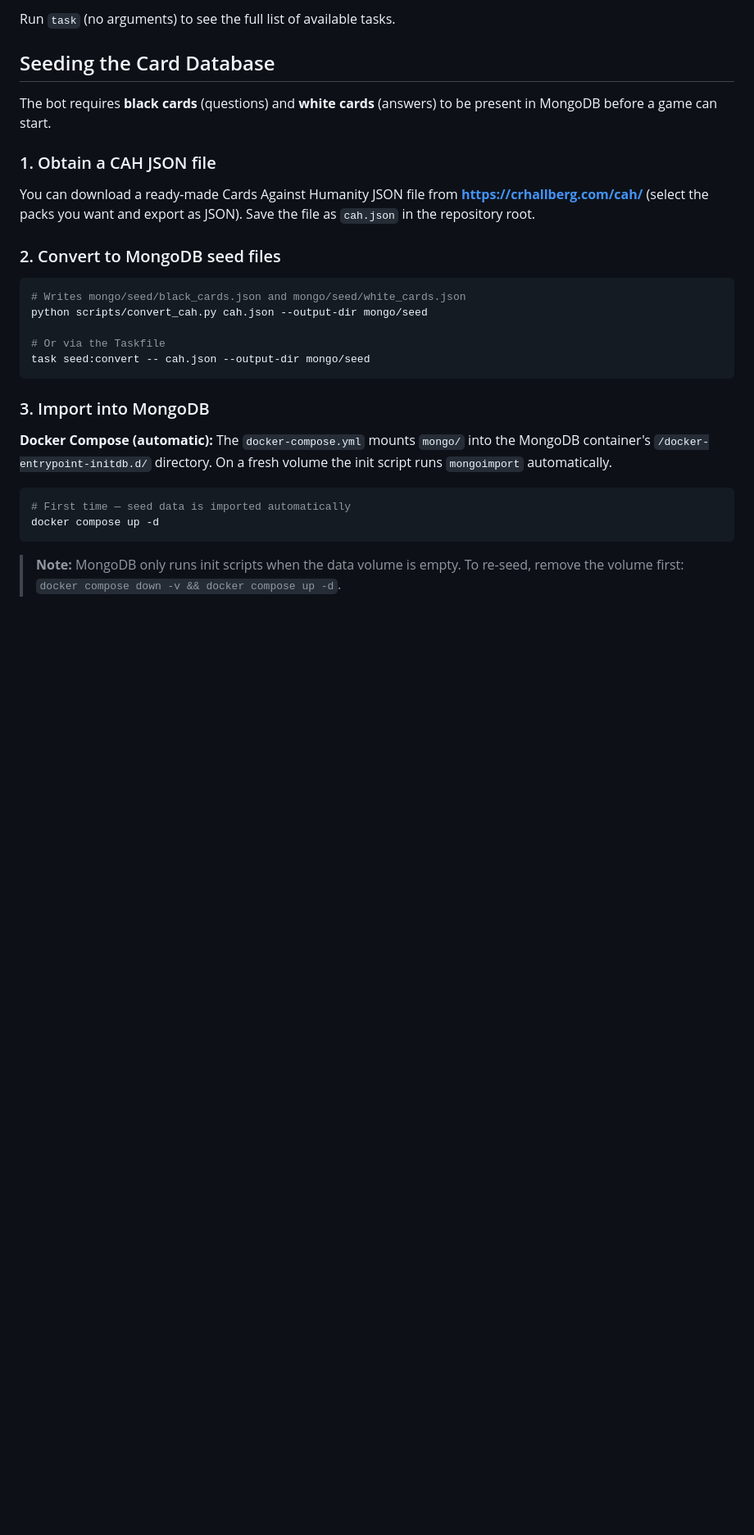
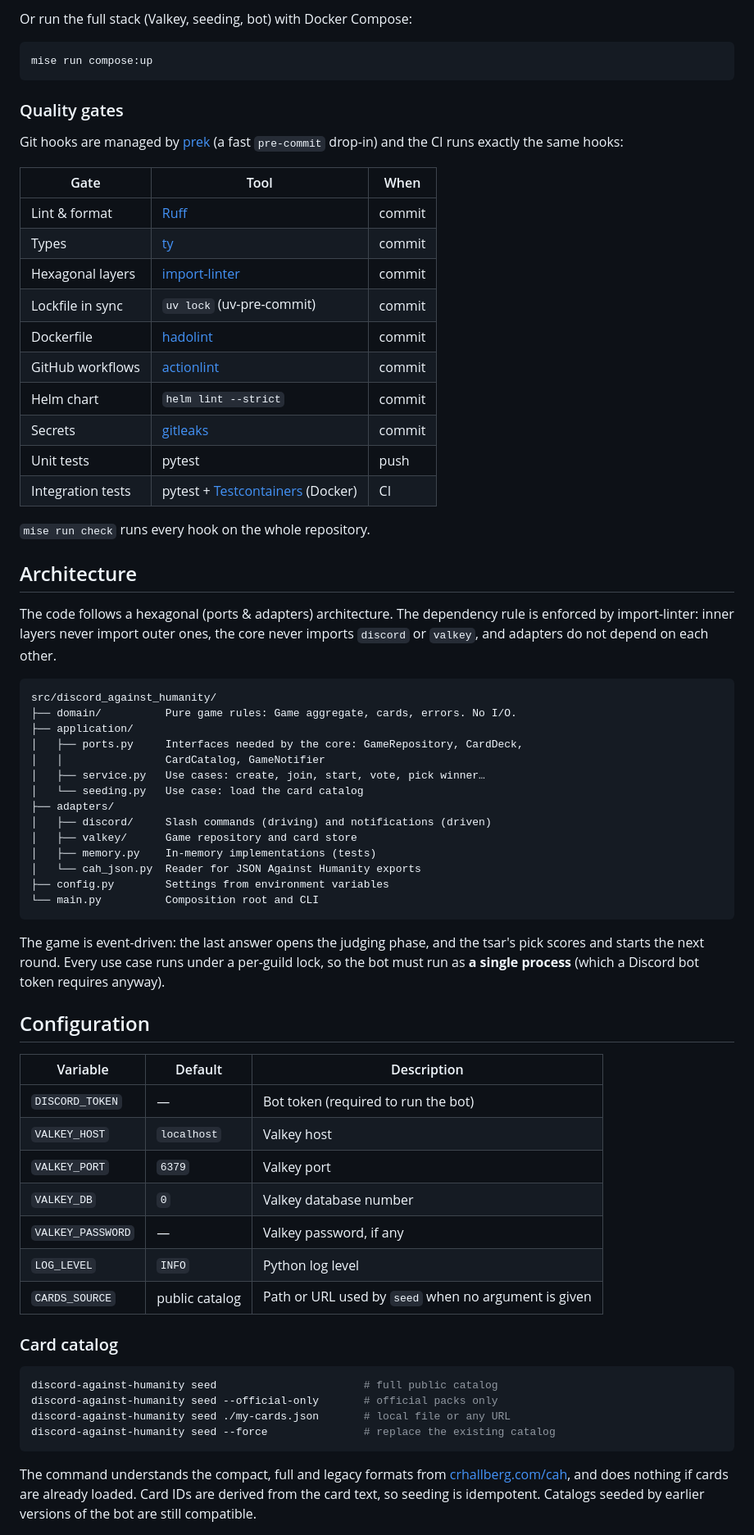
Before and after one commit to Wihrt/discord_against_humanity, a Markdown page: README.md, the part around one of its changes. Shown at 82% size. GitHub-like rendering; blank space fills up the shorter version.

Commit message:
Rewrite the README for the new architecture and tooling
Co-Authored-By: Claude Opus 5.5 <noreply@anthropic.com>
Claude-Session: https://claude.ai/code/session_01Maxv1oNiox2sYEzPJPLLuu

````diff
--- a/README.md
+++ b/README.md
@@ -75,39 +63,81 @@ task run           # start the bot locally
 ```
 
-Run `task` (no arguments) to see the full list of available tasks.
-
-## Seeding the Card Database
-
-The bot requires **black cards** (questions) and **white cards** (answers) to
-be present in MongoDB before a game can start.
-
-### 1. Obtain a CAH JSON file
-
-You can download a ready-made Cards Against Humanity JSON file from
-**<https://crhallberg.com/cah/>** (select the packs you want and export as
-JSON).  Save the file as `cah.json` in the repository root.
-
-### 2. Convert to MongoDB seed files
+Or run the full stack (Valkey, seeding, bot) with Docker Compose:
 
 ```bash
-# Writes mongo/seed/black_cards.json and mongo/seed/white_cards.json
-python scripts/convert_cah.py cah.json --output-dir mongo/seed
-
-# Or via the Taskfile
-task seed:convert -- cah.json --output-dir mongo/seed
+mise run compose:up
 ```
 
-### 3. Import into MongoDB
+### Quality gates
 
-**Docker Compose (automatic):** The `docker-compose.yml` mounts `mongo/` into
-the MongoDB container's `/docker-entrypoint-initdb.d/` directory.  On a fresh
-volume the init script runs `mongoimport` automatically.
+Git hooks are managed by [prek](https://prek.j178.dev) (a fast `pre-commit` drop-in) and the CI
+runs exactly the same hooks:
+
+| Gate | Tool | When |
+|------|------|------|
+| Lint & format | [Ruff](https://docs.astral.sh/ruff/) | commit |
+| Types | [ty](https://docs.astral.sh/ty/) | commit |
+| Hexagonal layers | [import-linter](https://import-linter.readthedocs.io) | commit |
+| Lockfile in sync | `uv lock` (uv-pre-commit) | commit |
+| Dockerfile | [hadolint](https://github.com/hadolint/hadolint) | commit |
+| GitHub workflows | [actionlint](https://github.com/rhysd/actionlint) | commit |
+| Helm chart | `helm lint --strict` | commit |
+| Secrets | [gitleaks](https://github.com/gitleaks/gitleaks) | commit |
+| Unit tests | pytest | push |
+| Integration tests | pytest + [Testcontainers](https://testcontainers.com) (Docker) | CI |
+
+`mise run check` runs every hook on the whole repository.
+
+## Architecture
+
+The code follows a hexagonal (ports & adapters) architecture. The dependency rule is enforced
+by import-linter: inner layers never import outer ones, the core never imports `discord` or
+`valkey`, and adapters do not depend on each other.
+
+```
+src/discord_against_humanity/
+├── domain/          Pure game rules: Game aggregate, cards, errors. No I/O.
+├── application/
+│   ├── ports.py     Interfaces needed by the core: GameRepository, CardDeck,
+│   │                CardCatalog, GameNotifier
+│   ├── service.py   Use cases: create, join, start, vote, pick winner…
+│   └── seeding.py   Use case: load the card catalog
+├── adapters/
+│   ├── discord/     Slash commands (driving) and notifications (driven)
+│   ├── valkey/      Game repository and card store
+│   ├── memory.py    In-memory implementations (tests)
+│   └── cah_json.py  Reader for JSON Against Humanity exports
+├── config.py        Settings from environment variables
+└── main.py          Composition root and CLI
+```
+
+The game is event-driven: the last answer opens the judging phase, and the tsar's pick scores and
+starts the next round. Every use case runs under a per-guild lock, so the bot must run as
+**a single process** (which a Discord bot token requires anyway).
+
+## Configuration
+
+| Variable | Default | Description |
+|----------|---------|-------------|
+| `DISCORD_TOKEN` | — | Bot token (required to run the bot) |
+| `VALKEY_HOST` | `localhost` | Valkey host |
+| `VALKEY_PORT` | `6379` | Valkey port |
+| `VALKEY_DB` | `0` | Valkey database number |
+| `VALKEY_PASSWORD` | — | Valkey password, if any |
+| `LOG_LEVEL` | `INFO` | Python log level |
+| `CARDS_SOURCE` | public catalog | Path or URL used by `seed` when no argument is given |
+
+### Card catalog
 
 ```bash
-# First time — seed data is imported automatically
-docker compose up -d
+discord-against-humanity seed                       # full public catalog
+discord-against-humanity seed --official-only       # official packs only
+discord-against-humanity seed ./my-cards.json       # local file or any URL
+discord-against-humanity seed --force               # replace the existing catalog
 ```
 
-> **Note:** MongoDB only runs init scripts when the data volume is empty. To
-> re-seed, remove the volume first: `docker compose down -v && docker compose up -d`.
+The command understands the compact, full and legacy formats from
+[crhallberg.com/cah](https://crhallberg.com/cah/), and does nothing if cards are already loaded.
+Card IDs are derived from the card text, so seeding is idempotent. Catalogs seeded by earlier
+versions of the bot are still compatible.
 
````
Also changed, not shown: other parts of README.md (+92 -161 lines).
